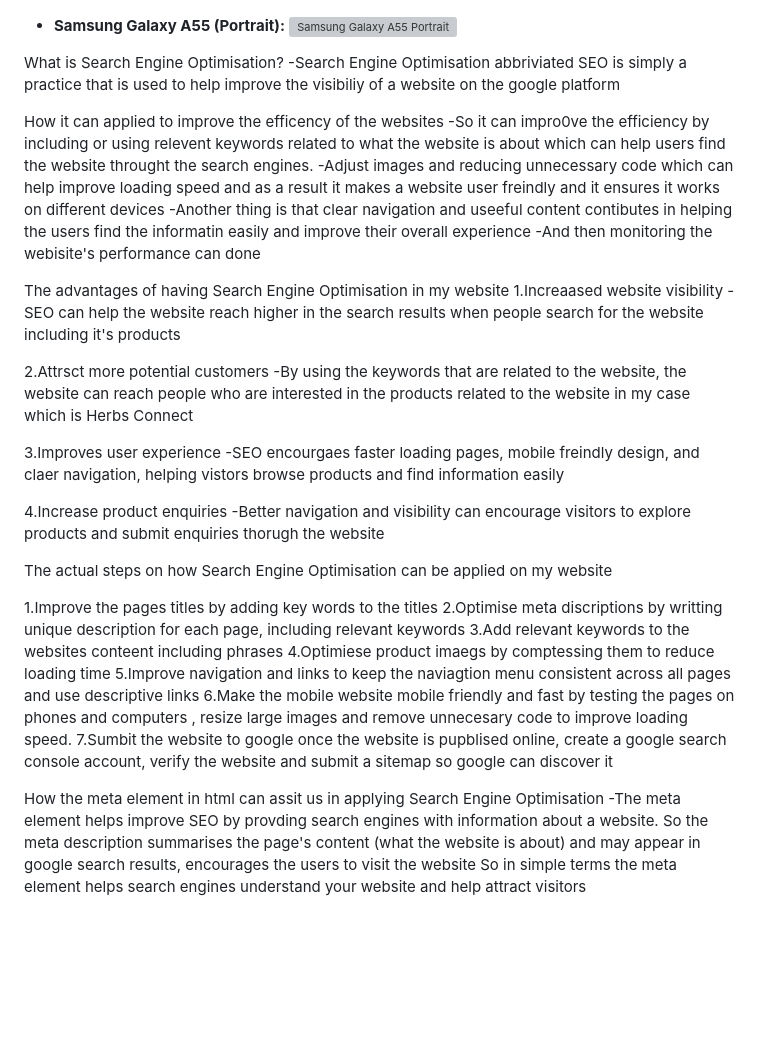
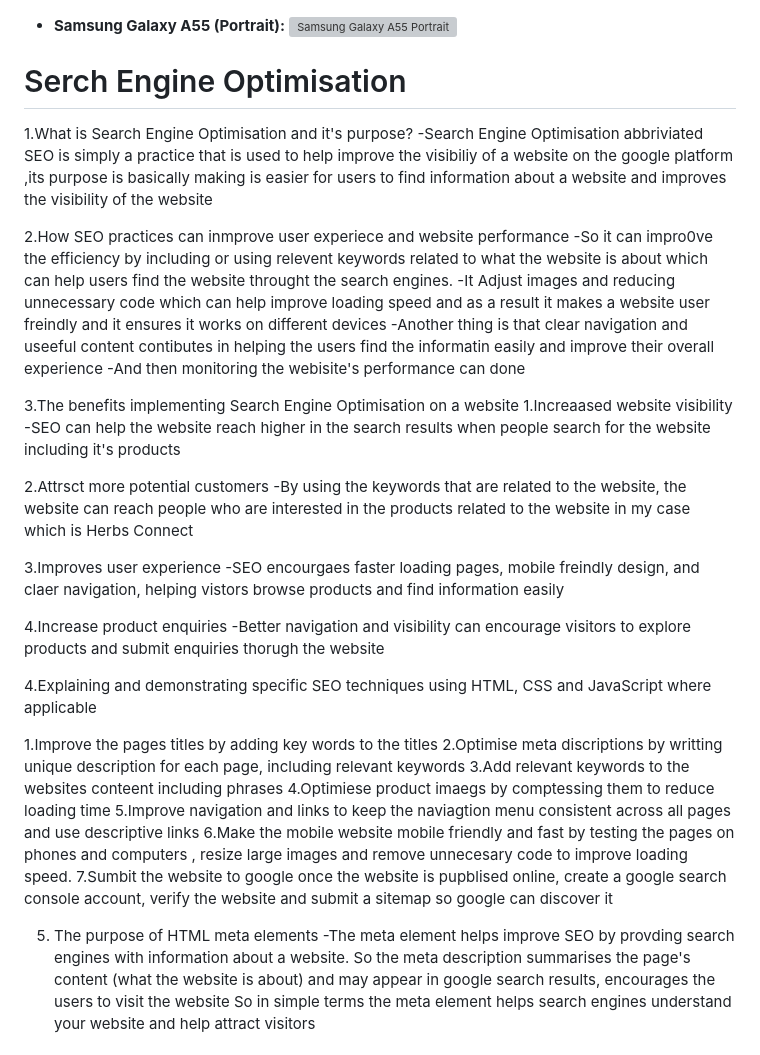
Before and after one commit to solomziskolo6-ui/Herbs-Connect, a Markdown page: README.md, the part around the change. Drawn GitHub-style; blank space fills up the shorter version; grey boxes are pictures that could not be loaded.

Commit message:
Corrected the questions concerning SEO

```diff
--- a/README.md
+++ b/README.md
@@ -189,18 +189,18 @@ Sitemap
 * **Samsung Galaxy A55 (Portrait):**
   ![Samsung Galaxy A55 Portrait](<evidence/Proof-index.html(Samsung Galaxy A55. Protrait).png>)
 
-
- What is Search Engine Optimisation?
- -Search Engine Optimisation abbriviated SEO is simply a practice that is used to help improve the visibiliy of a website on the google platform
+ # Serch Engine Optimisation
+ 1.What is Search Engine Optimisation and it's purpose?
+ -Search Engine Optimisation abbriviated SEO is simply a practice that is used to help improve the visibiliy of a website on the google platform ,its purpose is basically making is easier for users to find information about a website and improves the visibility of the website
 
 
-How it can applied to improve the efficency of the websites
+2.How SEO practices can inmprove user experiece and website performance
 -So it can impro0ve the efficiency by including or using relevent keywords related to what the website is about which can help users find the website throught the search engines.
--Adjust images and reducing unnecessary code which can help improve loading speed and as a result it makes a website user freindly and it ensures it works on different devices
+-It Adjust images and reducing unnecessary code which can help improve loading speed and as a result it makes a website user freindly and it ensures it works on different devices
 -Another thing is that clear navigation and useeful content contibutes in  helping the users find the informatin easily and improve their overall experience
 -And then monitoring the webisite's performance can done
 
-The advantages of having Search Engine Optimisation in my website
+3.The benefits implementing Search Engine Optimisation on a website
 1.Increaased website visibility
  -SEO can help the website reach higher in the search results when people search for the website including it's products
 
@@ -214,7 +214,7 @@ The advantages of having Search Engine Optimisation in my website
  -Better navigation and visibility can encourage visitors to explore products and submit enquiries thorugh the website
 
 
-The actual steps on how Search Engine Optimisation can be applied on my website
+4.Explaining and demonstrating specific SEO techniques using HTML, CSS and JavaScript where applicable
 
 1.Improve the pages titles by adding key words to the titles
 2.Optimise meta discriptions by writting unique description for each page, including relevant keywords
@@ -225,6 +225,6 @@ The actual steps on how Search Engine Optimisation can be applied on my website
 7.Sumbit the website to google once the website is pupblised online, create a google search console account, verify the website and submit a sitemap so google can discover it
 
 
-How the meta element in html can assit us in applying Search Engine Optimisation
+5. The purpose of HTML meta elements
 -The meta element helps improve SEO by provding search engines with information about a website. So the meta description summarises the page's content (what the website is about) and may appear in google search results, encourages the users to visit the website
 So in simple terms the meta element helps search engines understand your website and help attract visitors
```
